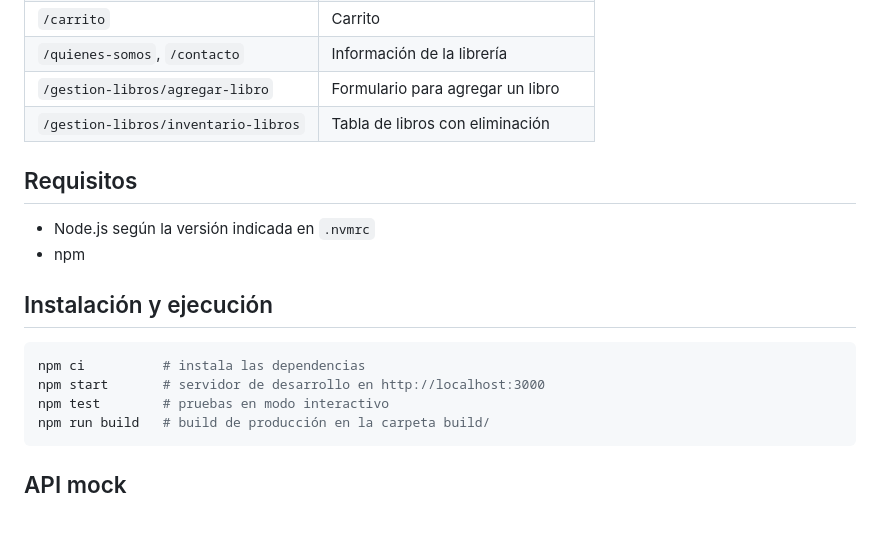
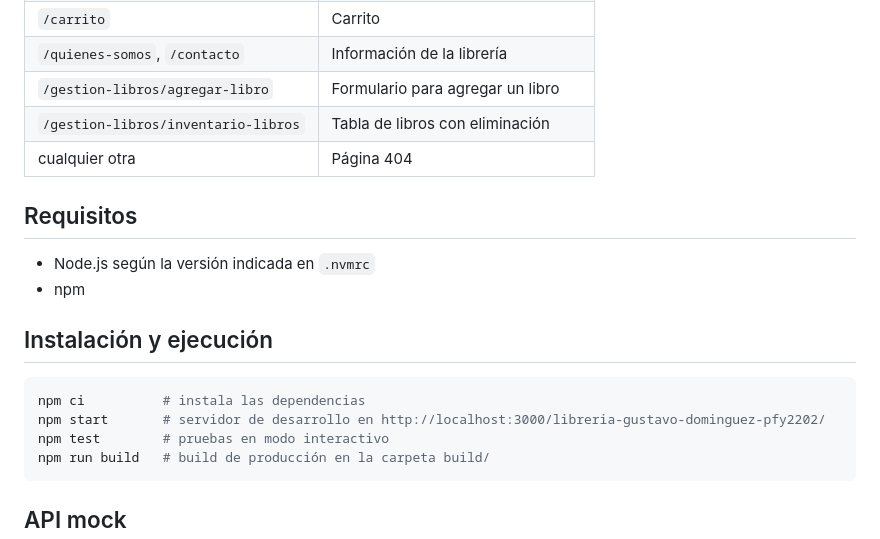
Before and after one commit to gustavoduocuc/libreria-gustavo-dominguez-pfy2202, a Markdown page: README.md, the part around one of its changes. GitHub-like rendering.

````diff
--- a/README.md
+++ b/README.md
@@ -21,6 +21,7 @@ Tienda de libros. Muestra un catálogo de libros por categoría, el detalle de c
 | `/quienes-somos`, `/contacto` | Información de la librería |
 | `/gestion-libros/agregar-libro` | Formulario para agregar un libro |
 | `/gestion-libros/inventario-libros` | Tabla de libros con eliminación |
+| cualquier otra | Página 404 |
 
 ## Requisitos
 
@@ -31,7 +32,7 @@ Tienda de libros. Muestra un catálogo de libros por categoría, el detalle de c
 
 ```bash
 npm ci          # instala las dependencias
-npm start       # servidor de desarrollo en http://localhost:3000
+npm start       # servidor de desarrollo en http://localhost:3000/libreria-gustavo-dominguez-pfy2202/
 npm test        # pruebas en modo interactivo
 npm run build   # build de producción en la carpeta build/
 ```
````
Also changed, not shown: other parts of README.md (+16 -0 lines), docs/screenshots/01-inicio.png (added), docs/screenshots/02-categorias.png (added), docs/screenshots/03-categoria-vacia.png (added), docs/screenshots/04-categoria-error.png (added), docs/screenshots/05-carrito.png (added), 1 other file.
